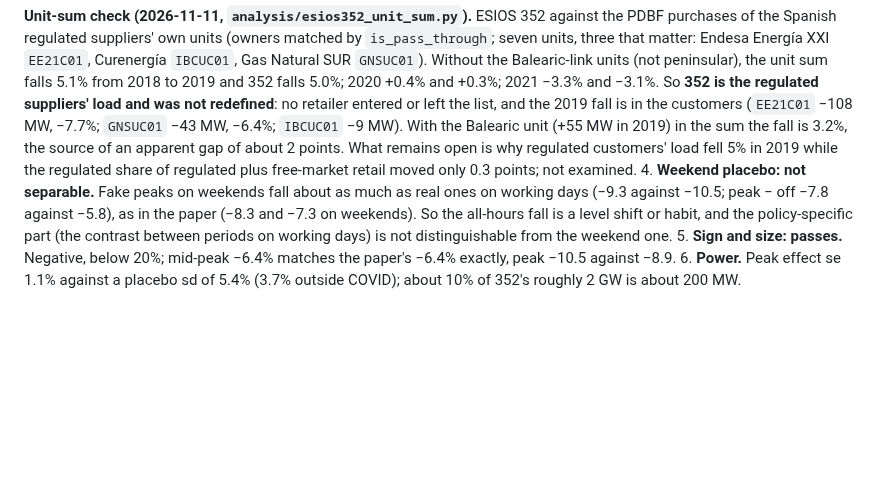
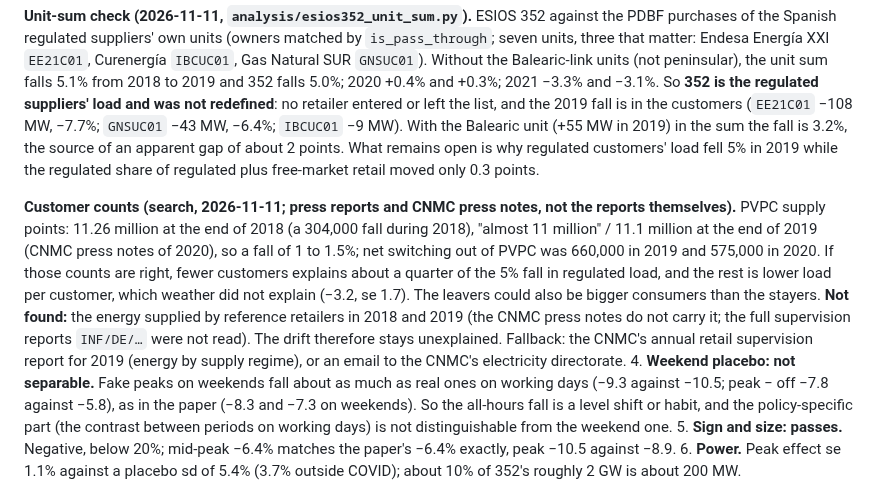
Before and after one commit to theomello/iberian_electricity_thesis, a Markdown page: docs/specs/2026-11-11-tou-replication-design.md, the part around the change. Drawn GitHub-style; blank space fills up the shorter version.

Commit message:
Record PVPC customer counts and the 2025 VAT reading
Regulated customers fell 1-1.5% in 2019 against a 5% fall in regulated load, so
the drift stays unexplained; energy by regime was not found in the CNMC press
notes. The 2025 return of VAT to 21% rests on secondary sources.

Co-Authored-By: Claude Sonnet 5.5 <noreply@anthropic.com>

```diff
--- a/docs/specs/2026-11-11-tou-replication-design.md
+++ b/docs/specs/2026-11-11-tou-replication-design.md
@@ -127,7 +127,16 @@ Stop rules from section 3, in order:
    suppliers' load and was not redefined**: no retailer entered or left the list, and the 2019 fall is in the customers
    (`EE21C01` −108 MW, −7.7%; `GNSUC01` −43 MW, −6.4%; `IBCUC01` −9 MW). With the Balearic unit (+55 MW in 2019) in the sum the
    fall is 3.2%, the source of an apparent gap of about 2 points. What remains open is why regulated customers' load fell 5% in
-   2019 while the regulated share of regulated plus free-market retail moved only 0.3 points; not examined.
+   2019 while the regulated share of regulated plus free-market retail moved only 0.3 points.
+
+   **Customer counts (search, 2026-11-11; press reports and CNMC press notes, not the reports themselves).** PVPC supply points:
+   11.26 million at the end of 2018 (a 304,000 fall during 2018), "almost 11 million" / 11.1 million at the end of 2019 (CNMC
+   press notes of 2020), so a fall of 1 to 1.5%; net switching out of PVPC was 660,000 in 2019 and 575,000 in 2020. If those
+   counts are right, fewer customers explains about a quarter of the 5% fall in regulated load, and the rest is lower load per
+   customer, which weather did not explain (−3.2, se 1.7). The leavers could also be bigger consumers than the stayers. **Not
+   found:** the energy supplied by reference retailers in 2018 and 2019 (the CNMC press notes do not carry it; the full
+   supervision reports `INF/DE/…` were not read). The drift therefore stays unexplained. Fallback: the CNMC's annual retail
+   supervision report for 2019 (energy by supply regime), or an email to the CNMC's electricity directorate.
 4. **Weekend placebo: not separable.** Fake peaks on weekends fall about as much as real ones on working days (−9.3 against
    −10.5; peak − off −7.8 against −5.8), as in the paper (−8.3 and −7.3 on weekends). So the all-hours fall is a level shift
    or habit, and the policy-specific part (the contrast between periods on working days) is not distinguishable
```
Also changed, not shown: docs/specs/2026-11-11-tax-change-design.md (+3 -1 lines).
